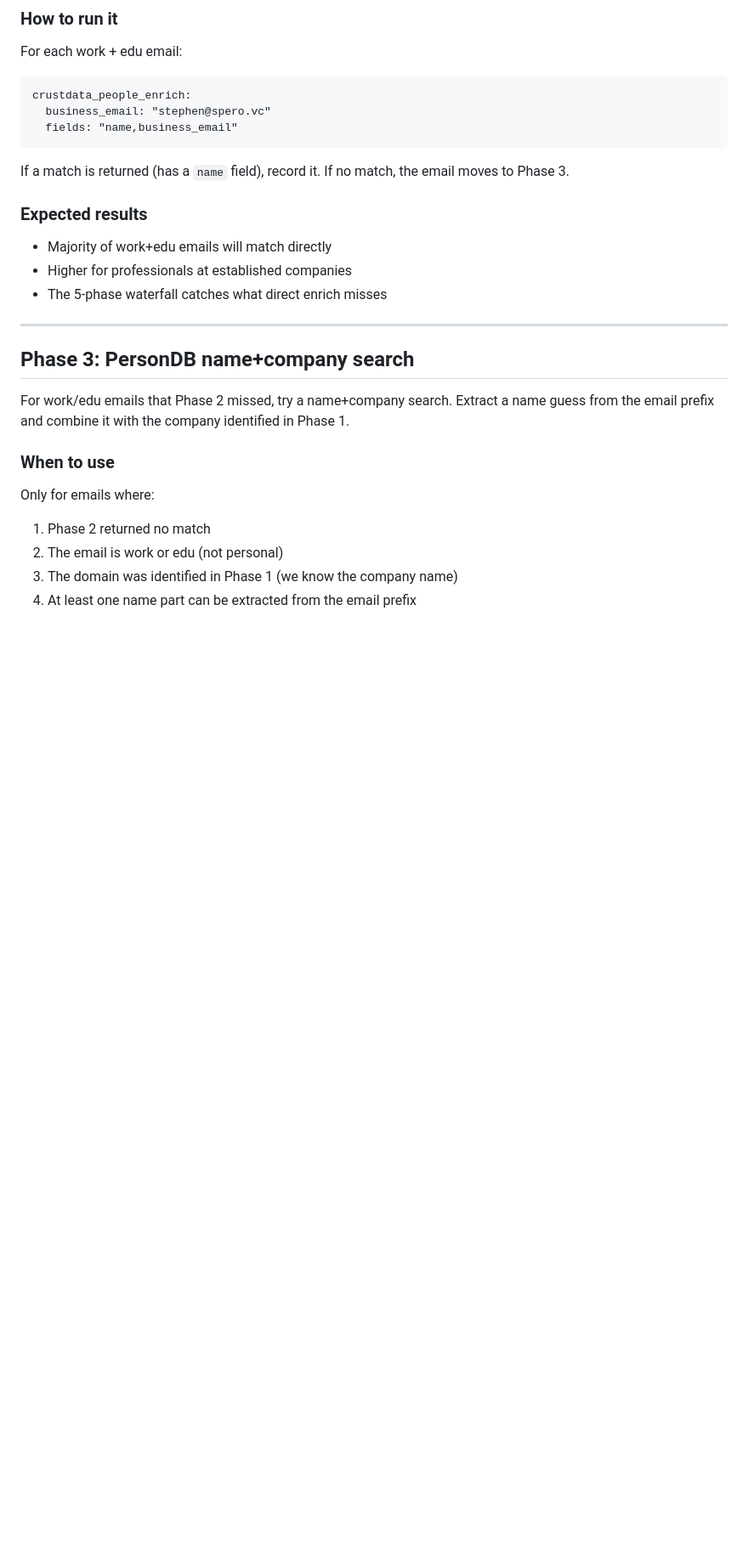
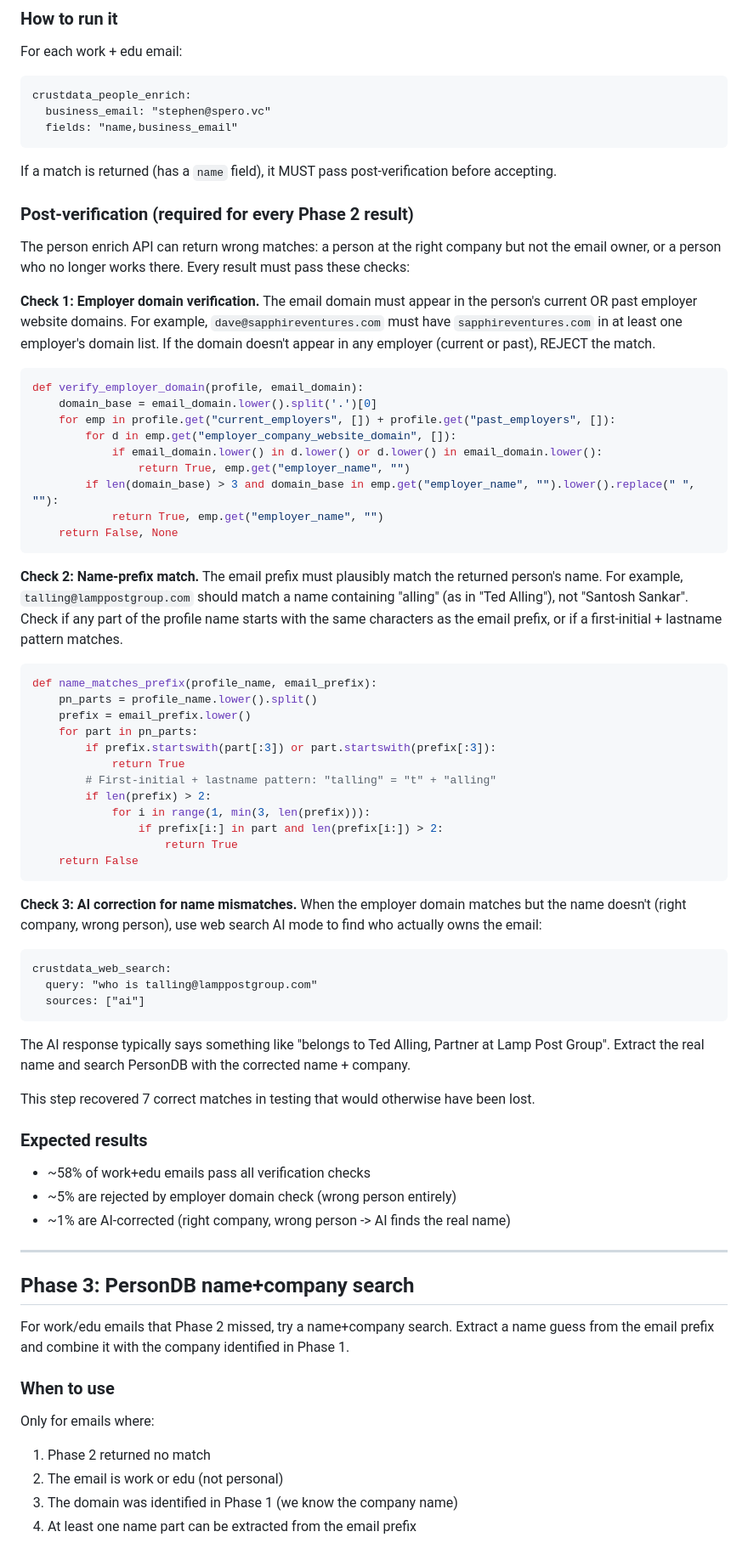
Before and after one commit to crustdata/skills, a Markdown page: email-enrichment/SKILL.md, the part around one of its changes. Shown at 85% size. GitHub-like rendering; blank space fills up the shorter version.

Commit message:
Sync skills from skills-internal

````diff
--- a/email-enrichment/SKILL.md
+++ b/email-enrichment/SKILL.md
@@ -152,13 +152,60 @@ crustdata_people_enrich:
   fields: "name,business_email"
 ```
 
-If a match is returned (has a `name` field), record it. If no match, the email moves to Phase 3.
+If a match is returned (has a `name` field), it MUST pass post-verification before accepting.
+
+### Post-verification (required for every Phase 2 result)
+
+The person enrich API can return wrong matches: a person at the right company but not the email owner, or a person who no longer works there. Every result must pass these checks:
+
+**Check 1: Employer domain verification.** The email domain must appear in the person's current OR past employer website domains. For example, `dave@sapphireventures.com` must have `sapphireventures.com` in at least one employer's domain list. If the domain doesn't appear in any employer (current or past), REJECT the match.
+
+```python
+def verify_employer_domain(profile, email_domain):
+    domain_base = email_domain.lower().split('.')[0]
+    for emp in profile.get("current_employers", []) + profile.get("past_employers", []):
+        for d in emp.get("employer_company_website_domain", []):
+            if email_domain.lower() in d.lower() or d.lower() in email_domain.lower():
+                return True, emp.get("employer_name", "")
+        if len(domain_base) > 3 and domain_base in emp.get("employer_name", "").lower().replace(" ", ""):
+            return True, emp.get("employer_name", "")
+    return False, None
+```
+
+**Check 2: Name-prefix match.** The email prefix must plausibly match the returned person's name. For example, `talling@lamppostgroup.com` should match a name containing "alling" (as in "Ted Alling"), not "Santosh Sankar". Check if any part of the profile name starts with the same characters as the email prefix, or if a first-initial + lastname pattern matches.
+
+```python
+def name_matches_prefix(profile_name, email_prefix):
+    pn_parts = profile_name.lower().split()
+    prefix = email_prefix.lower()
+    for part in pn_parts:
+        if prefix.startswith(part[:3]) or part.startswith(prefix[:3]):
+            return True
+        # First-initial + lastname pattern: "talling" = "t" + "alling"
+        if len(prefix) > 2:
+            for i in range(1, min(3, len(prefix))):
+                if prefix[i:] in part and len(prefix[i:]) > 2:
+                    return True
+    return False
+```
+
+**Check 3: AI correction for name mismatches.** When the employer domain matches but the name doesn't (right company, wrong person), use web search AI mode to find who actually owns the email:
+
+```
+crustdata_web_search:
+  query: "who is talling@lamppostgroup.com"
+  sources: ["ai"]
+```
+
+The AI response typically says something like "belongs to Ted Alling, Partner at Lamp Post Group". Extract the real name and search PersonDB with the corrected name + company.
+
+This step recovered 7 correct matches in testing that would otherwise have been lost.
 
 ### Expected results
 
-- Majority of work+edu emails will match directly
-- Higher for professionals at established companies
-- The 5-phase waterfall catches what direct enrich misses
+- ~58% of work+edu emails pass all verification checks
+- ~5% are rejected by employer domain check (wrong person entirely)
+- ~1% are AI-corrected (right company, wrong person -> AI finds the real name)
 
 ---
 
````
Also changed, not shown: other parts of email-enrichment/SKILL.md (+17 -13 lines).
